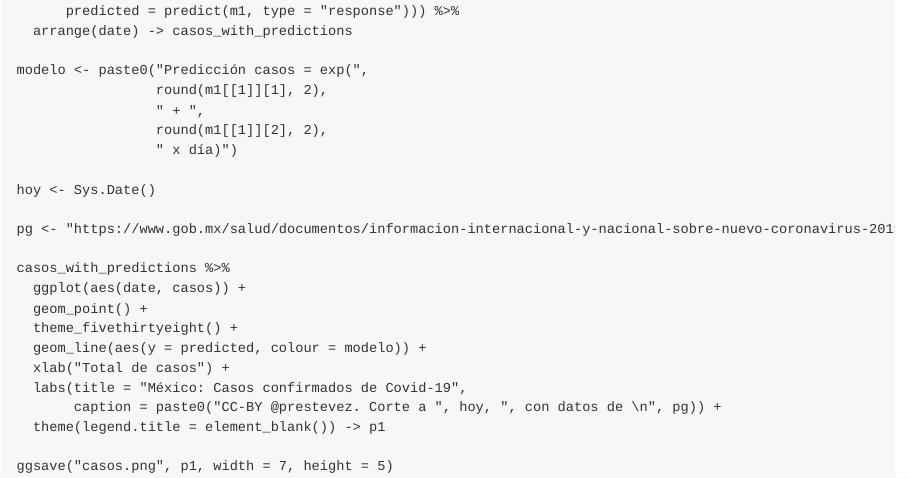
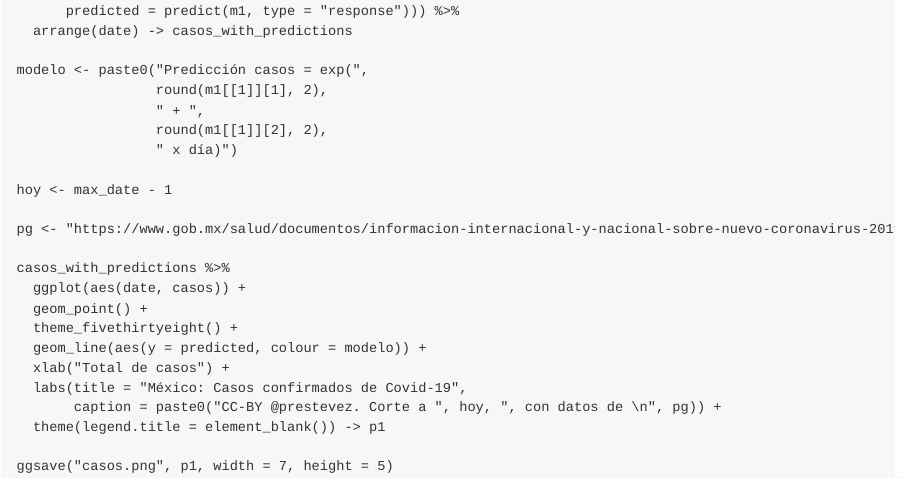
Before and after one commit to prestevez/covid-19-mx, an R Markdown document (README.Rmd): the page in a window 1100 px wide, from 1090 px down. Rendered offline with R 4.5, knitr and Pandoc, with nearby package versions.

Commit message:
Fixed date on plot, now taken from data

```diff
--- a/README.Rmd
+++ b/README.Rmd
@@ -44,7 +44,7 @@ modelo <- paste0("Predicción casos = exp(",
                  round(m1[[1]][2], 2),
                  " x día)")
 
-hoy <- Sys.Date()
+hoy <- max_date - 1
 
 pg <- "https://www.gob.mx/salud/documentos/informacion-internacional-y-nacional-sobre-nuevo-coronavirus-2019-ncov"
 
```
Also changed, not shown: README.md, casos.png.
